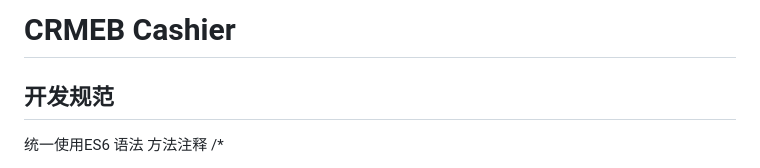
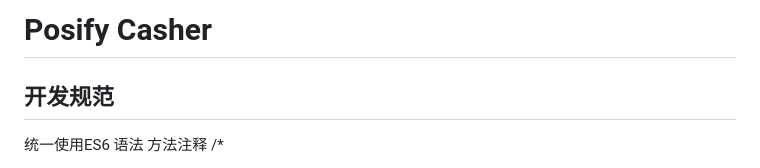
Before and after one commit to vicazhuo/Posify-Cashier, a Markdown page: README.md, the part around the change. Rendered like a GitHub page.

```diff
--- a/README.md
+++ b/README.md
@@ -1,4 +1,5 @@
-# CRMEB Cashier
+# Posify Casher
+
 ## 开发规范
 统一使用ES6 语法
 方法注释
```
